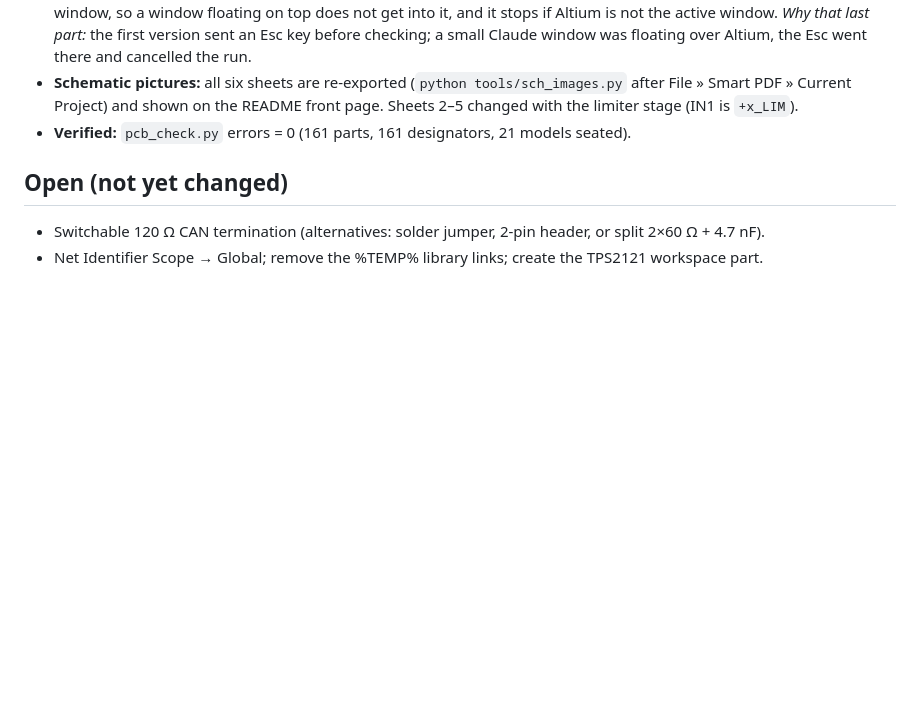
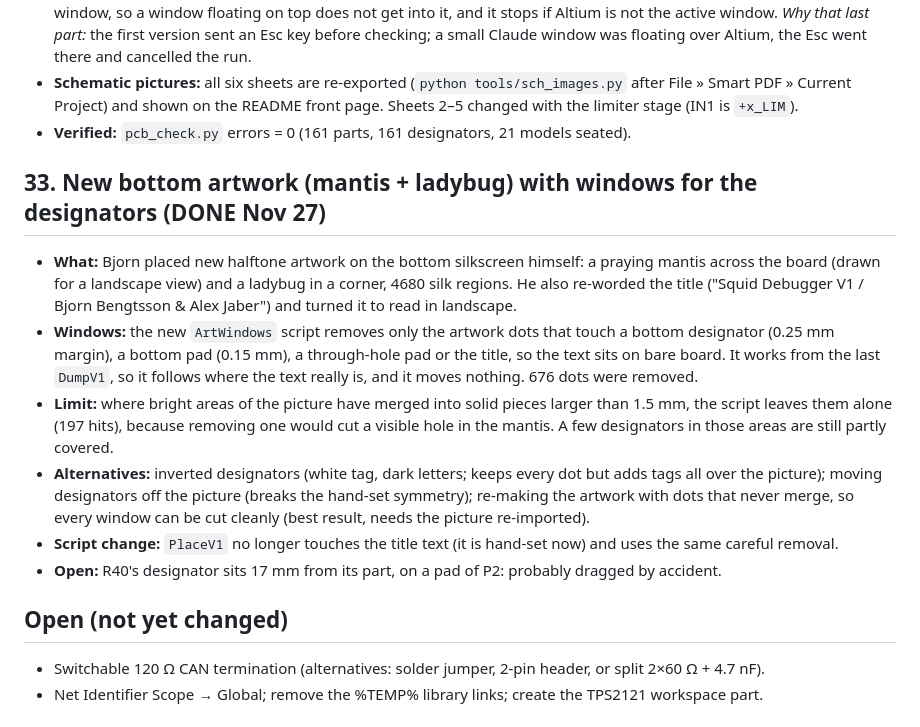
Before and after one commit to bjornhbengtsson/squid-debugger, a Markdown page: design/V1_CHANGELOG.md, the part around the change. Rendered like a GitHub page; blank space fills up the shorter version.

```diff
--- a/design/V1_CHANGELOG.md
+++ b/design/V1_CHANGELOG.md
@@ -503,6 +503,22 @@ Numbers are backed by `tools/calc_v1.py` and the datasheets cited in `V1_PLAN.md
   Current Project) and shown on the README front page. Sheets 2–5 changed with the limiter stage (IN1 is `+x_LIM`).
 - **Verified:** `pcb_check.py` errors = 0 (161 parts, 161 designators, 21 models seated).
 
+## 33. New bottom artwork (mantis + ladybug) with windows for the designators (DONE Nov 27)
+- **What:** Bjorn placed new halftone artwork on the bottom silkscreen himself: a praying mantis across the board
+  (drawn for a landscape view) and a ladybug in a corner, 4680 silk regions. He also re-worded the title
+  ("Squid Debugger V1 / Bjorn Bengtsson & Alex Jaber") and turned it to read in landscape.
+- **Windows:** the new `ArtWindows` script removes only the artwork dots that touch a bottom designator (0.25 mm
+  margin), a bottom pad (0.15 mm), a through-hole pad or the title, so the text sits on bare board. It works from the
+  last `DumpV1`, so it follows where the text really is, and it moves nothing. 676 dots were removed.
+- **Limit:** where bright areas of the picture have merged into solid pieces larger than 1.5 mm, the script leaves them
+  alone (197 hits), because removing one would cut a visible hole in the mantis. A few designators in those areas are
+  still partly covered.
+- **Alternatives:** inverted designators (white tag, dark letters; keeps every dot but adds tags all over the picture);
+  moving designators off the picture (breaks the hand-set symmetry); re-making the artwork with dots that never merge,
+  so every window can be cut cleanly (best result, needs the picture re-imported).
+- **Script change:** `PlaceV1` no longer touches the title text (it is hand-set now) and uses the same careful removal.
+- **Open:** R40's designator sits 17 mm from its part, on a pad of P2: probably dragged by accident.
+
 ## Open (not yet changed)
 - Switchable 120 Ω CAN termination (alternatives: solder jumper, 2-pin header, or split 2×60 Ω + 4.7 nF).
 - Net Identifier Scope → Global; remove the %TEMP% library links; create the TPS2121 workspace part.
```
Also changed, not shown: CLAUDE.md (+4 -0 lines), design/V1_placement.png, 7 other files.
